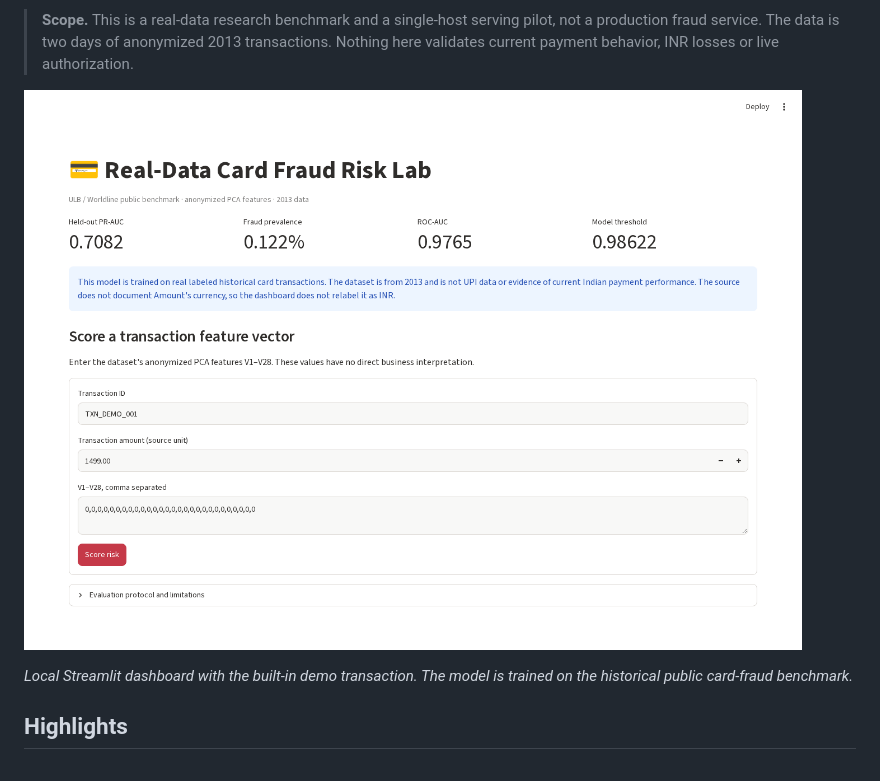
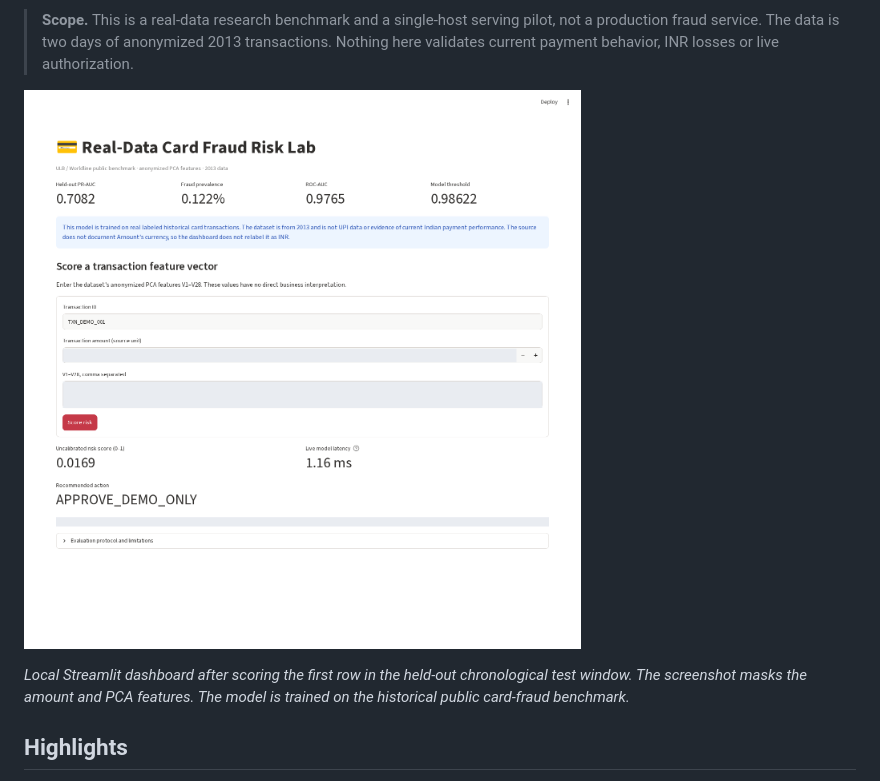
Before and after one commit to sachin2967/fraud-risk-scoring-pipeline, a Markdown page: README.md, the part around one of its changes. GitHub-like rendering; pictures changed too: docs/images/fraud-scoring-demo.png.

Commit message:
Show a scored held-out transaction in the dashboard

```diff
--- a/README.md
+++ b/README.md
@@ -16,5 +16,5 @@ restart-safe decision process rather than a stateless function.
 
-*Local Streamlit dashboard with the built-in demo transaction. The model is trained on the historical public card-fraud benchmark.*
+*Local Streamlit dashboard after scoring the first row in the held-out chronological test window. The screenshot masks the amount and PCA features. The model is trained on the historical public card-fraud benchmark.*
 
 ## Highlights
 
```
Also changed, not shown: other parts of README.md (+1 -1 lines).
